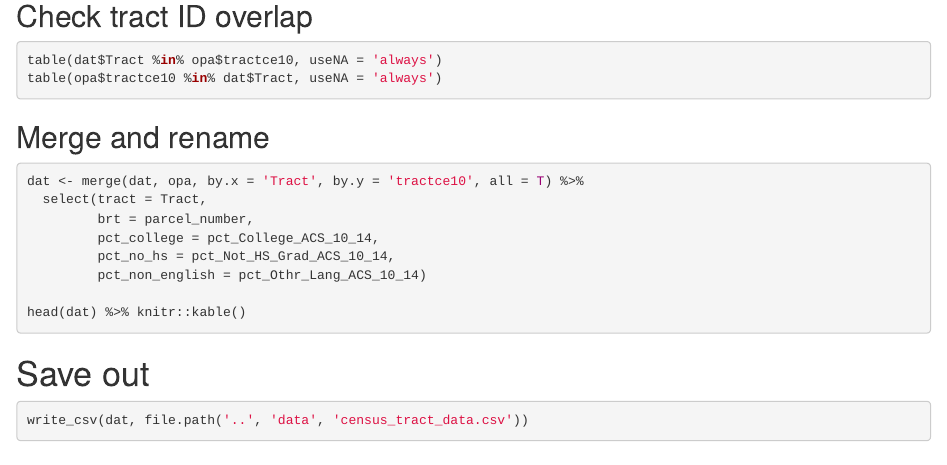
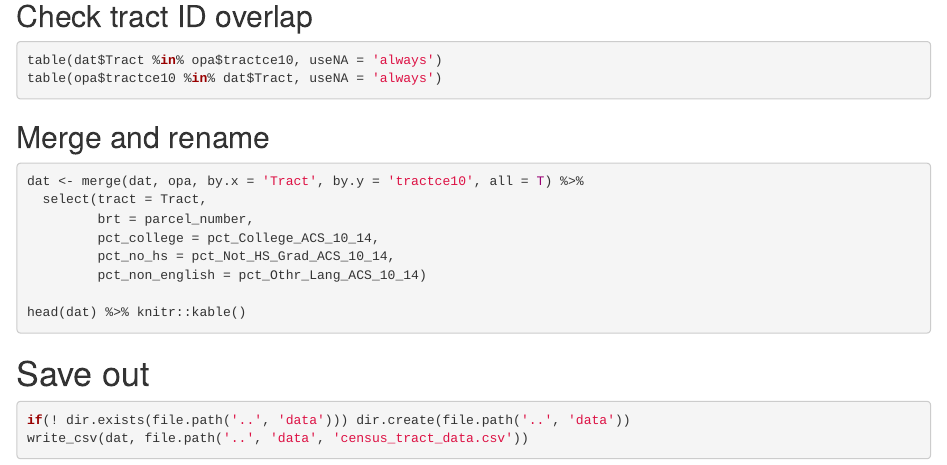
Before and after one commit to CityOfPhiladelphia/oopa-notice-experiment, an R Markdown document (preprocessing/00_census_tract_data.Rmd): the page in a window 1100 px wide, from 1180 px down. Rendered offline with R 4.5, knitr and Pandoc, with nearby package versions; the code chunks are not run, so their results and figures are left out; common packages that the code uses without loading them are loaded.

Commit message:
update census script to work without existing directory

````diff
--- a/preprocessing/00_census_tract_data.Rmd
+++ b/preprocessing/00_census_tract_data.Rmd
@@ -3,6 +3,8 @@ title: "Get census tract info"
 author: "Nathaniel Olin"
 date: "`r date()`"
 output: html_document
+editor_options:
+  chunk_output_type: console
 ---
 
 ```{r}
@@ -88,5 +90,6 @@ head(dat) %>% knitr::kable()
 # Save out
 
 ```{r}
+if(! dir.exists(file.path('..', 'data'))) dir.create(file.path('..', 'data'))
 write_csv(dat, file.path('..', 'data', 'census_tract_data.csv'))
 ```
````
